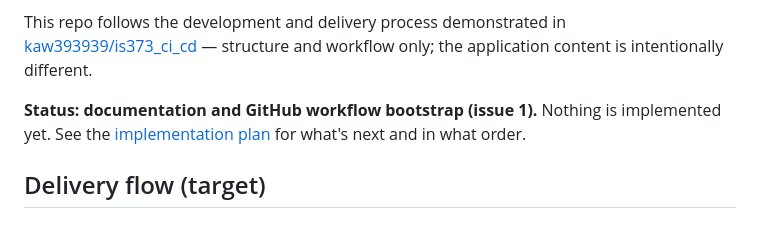
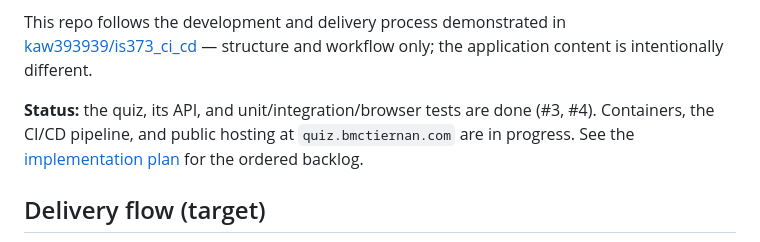
Before and after one commit to mcbridgeee/is373-ci-cd, a Markdown page: README.md, the part around the change. Rendered like a GitHub page.

```diff
--- a/README.md
+++ b/README.md
@@ -4,7 +4,7 @@ A small FastAPI toothpaste-recommendation quiz that makes the path from a local
 
 This repo follows the development and delivery process demonstrated in [kaw393939/is373_ci_cd](https://github.com/kaw393939/is373_ci_cd) — structure and workflow only; the application content is intentionally different.
 
-**Status: documentation and GitHub workflow bootstrap (issue 1).** Nothing is implemented yet. See the [implementation plan](docs/implementation-plan.md) for what's next and in what order.
+**Status:** the quiz, its API, and unit/integration/browser tests are done (#3, #4). Containers, the CI/CD pipeline, and public hosting at `quiz.bmctiernan.com` are in progress. See the [implementation plan](docs/implementation-plan.md) for the ordered backlog.
 
 ## Delivery flow (target)
 
```
Also changed, not shown: docs/implementation-plan.md (+9 -3 lines).
